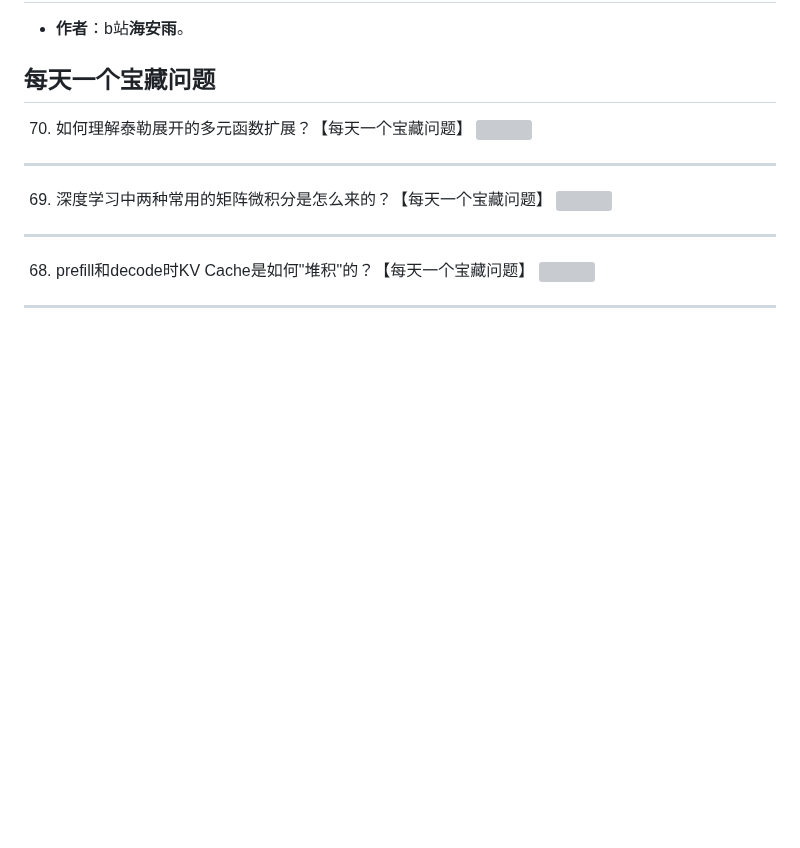
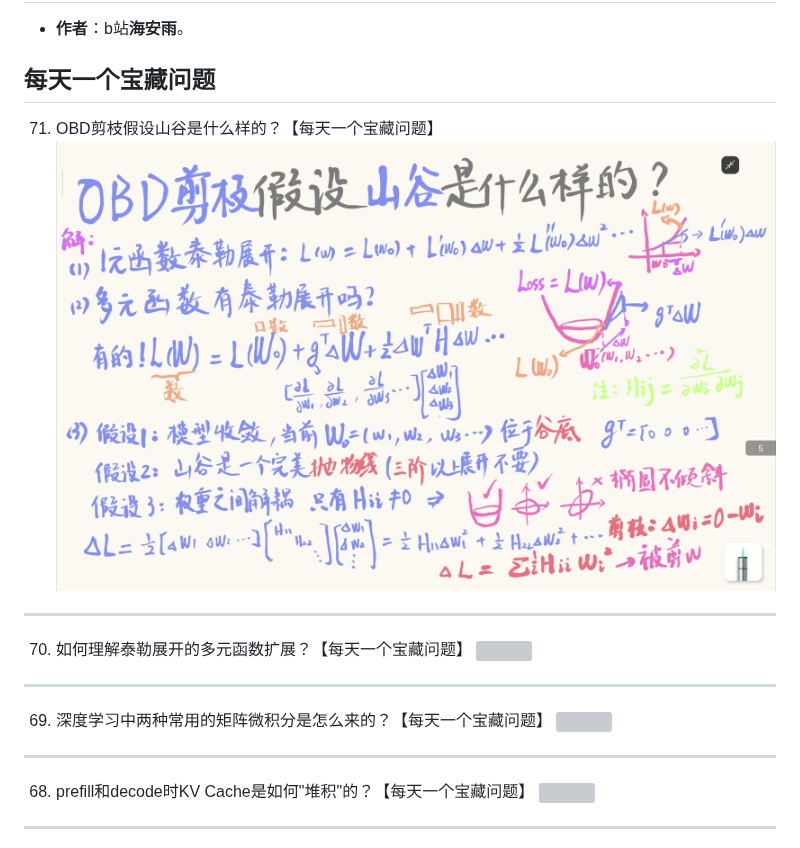
Before and after one commit to HaiPenglai/Treasure-Questions, a Markdown page: README.md, the part around the change. Drawn GitHub-style; pictures changed too: assets/questions/BV11RQfB3Eot.jpg (added); blank space fills up the shorter version; grey boxes are pictures that could not be loaded.

```diff
--- a/README.md
+++ b/README.md
@@ -3,6 +3,10 @@
 - **作者**：b站**海安雨**。
 
 ## 每天一个宝藏问题
+
+71. OBD剪枝假设山谷是什么样的？【每天一个宝藏问题】
+![](./assets/questions/BV11RQfB3Eot.jpg)
+---
 
 70. 如何理解泰勒展开的多元函数扩展？【每天一个宝藏问题】
 ![](./assets/questions/BV1HVXKBpE9p.jpg)
```
Also changed, not shown: 1 other file.
